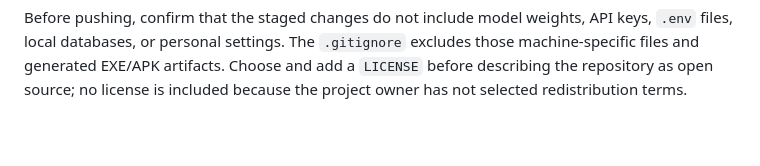
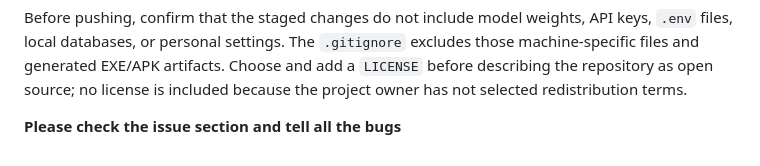
Before and after one commit to e26subhadeeproy-boop/NOVA-V1, a Markdown page: README.md, the part around the change. GitHub-like rendering; blank space fills up the shorter version.

````diff
--- a/README.md
+++ b/README.md
@@ -141,3 +141,6 @@ git push -u origin main
 ```
 
 Before pushing, confirm that the staged changes do not include model weights, API keys, `.env` files, local databases, or personal settings. The `.gitignore` excludes those machine-specific files and generated EXE/APK artifacts. Choose and add a `LICENSE` before describing the repository as open source; no license is included because the project owner has not selected redistribution terms.
+
+
+**Please check the issue section and tell all the bugs**
````
